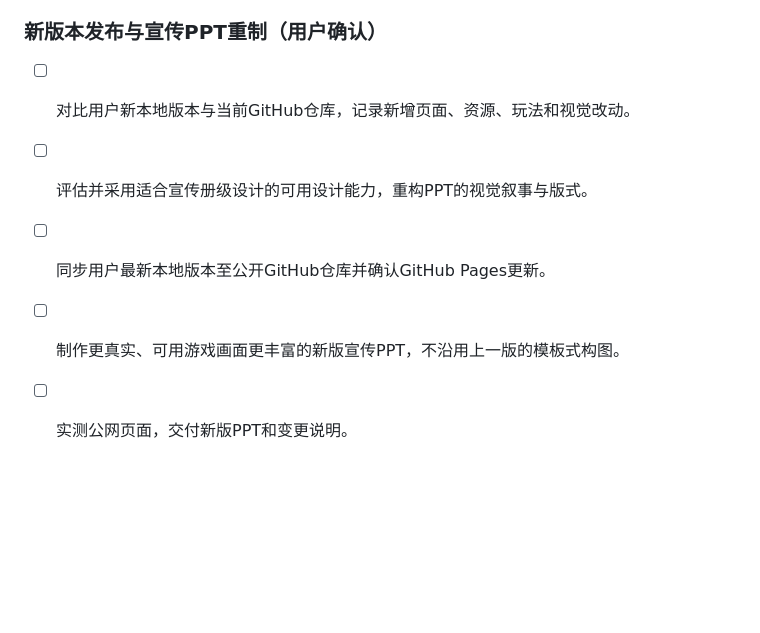
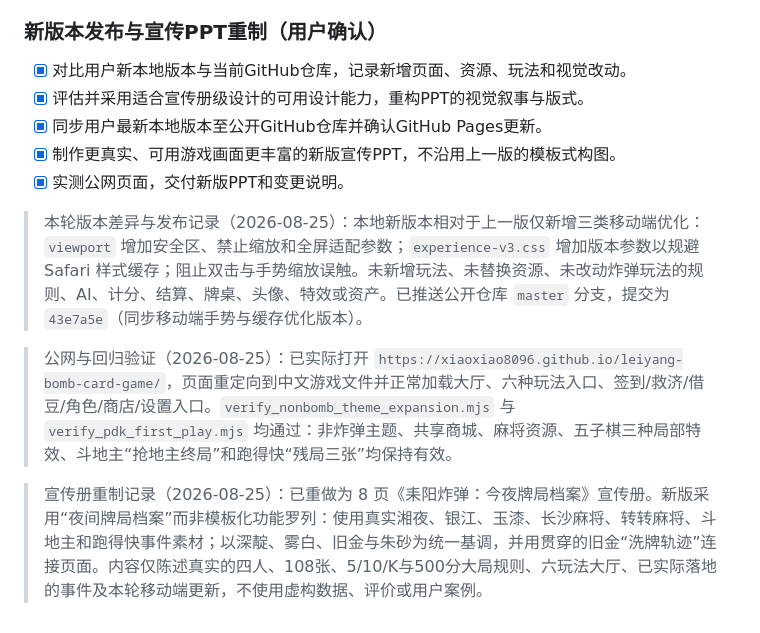
Before and after one commit to xiaoxiao8096/leiyang-bomb-card-game, a Markdown page: todo.md, the part around the change. GitHub-like rendering; blank space fills up the shorter version.

Commit message:
记录新版本发布与宣传册重制

```diff
--- a/todo.md
+++ b/todo.md
@@ -843,8 +843,14 @@
 
 ### 新版本发布与宣传PPT重制（用户确认）
 
-- [ ] 对比用户新本地版本与当前GitHub仓库，记录新增页面、资源、玩法和视觉改动。
-- [ ] 评估并采用适合宣传册级设计的可用设计能力，重构PPT的视觉叙事与版式。
-- [ ] 同步用户最新本地版本至公开GitHub仓库并确认GitHub Pages更新。
-- [ ] 制作更真实、可用游戏画面更丰富的新版宣传PPT，不沿用上一版的模板式构图。
-- [ ] 实测公网页面，交付新版PPT和变更说明。
+- [x] 对比用户新本地版本与当前GitHub仓库，记录新增页面、资源、玩法和视觉改动。
+- [x] 评估并采用适合宣传册级设计的可用设计能力，重构PPT的视觉叙事与版式。
+- [x] 同步用户最新本地版本至公开GitHub仓库并确认GitHub Pages更新。
+- [x] 制作更真实、可用游戏画面更丰富的新版宣传PPT，不沿用上一版的模板式构图。
+- [x] 实测公网页面，交付新版PPT和变更说明。
+
+> 本轮版本差异与发布记录（2026-08-25）：本地新版本相对于上一版仅新增三类移动端优化：`viewport` 增加安全区、禁止缩放和全屏适配参数；`experience-v3.css` 增加版本参数以规避 Safari 样式缓存；阻止双击与手势缩放误触。未新增玩法、未替换资源、未改动炸弹玩法的规则、AI、计分、结算、牌桌、头像、特效或资产。已推送公开仓库 `master` 分支，提交为 `43e7a5e`（同步移动端手势与缓存优化版本）。
+
+> 公网与回归验证（2026-08-25）：已实际打开 `https://xiaoxiao8096.github.io/leiyang-bomb-card-game/`，页面重定向到中文游戏文件并正常加载大厅、六种玩法入口、签到/救济/借豆/角色/商店/设置入口。`verify_nonbomb_theme_expansion.mjs` 与 `verify_pdk_first_play.mjs` 均通过：非炸弹主题、共享商城、麻将资源、五子棋三种局部特效、斗地主“抢地主终局”和跑得快“残局三张”均保持有效。
+
+> 宣传册重制记录（2026-08-25）：已重做为 8 页《耒阳炸弹：今夜牌局档案》宣传册。新版采用“夜间牌局档案”而非模板化功能罗列：使用真实湘夜、银江、玉漆、长沙麻将、转转麻将、斗地主和跑得快事件素材；以深靛、雾白、旧金与朱砂为统一基调，并用贯穿的旧金“洗牌轨迹”连接页面。内容仅陈述真实的四人、108张、5/10/K与500分大局规则、六玩法大厅、已实际落地的事件及本轮移动端更新，不使用虚构数据、评价或用户案例。
```
